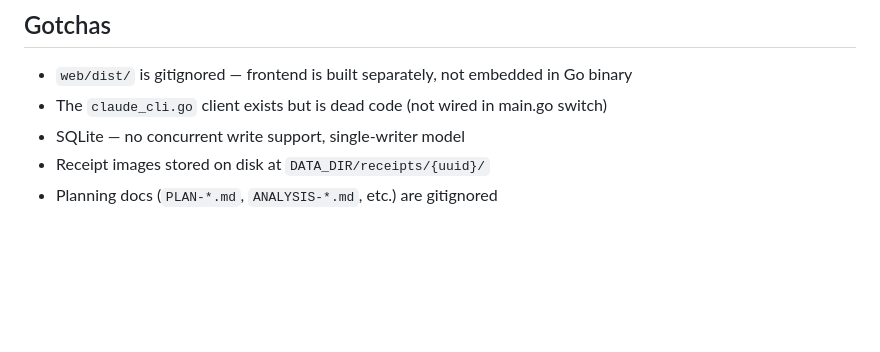
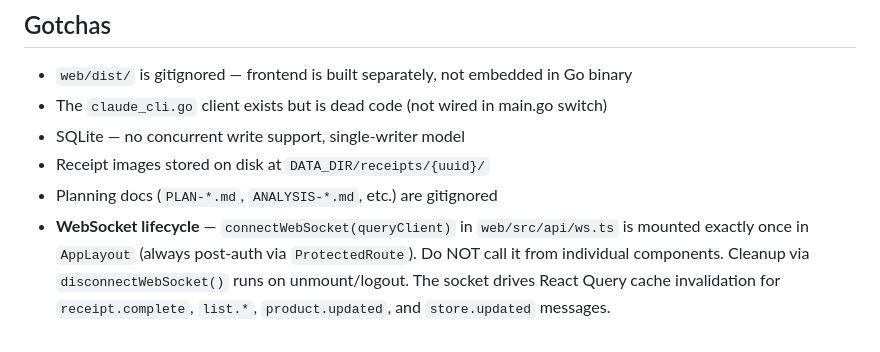
Before and after one commit to mstefanko/cartledger, a Markdown page: CLAUDE.md, the part around the change. Drawn GitHub-style; blank space fills up the shorter version.

Commit message:
docs: document WebSocket lifecycle invariant (phase 1)
Records that connectWebSocket is mounted once in AppLayout post-auth and
must not be called from individual components — captures the single-caller
invariant that just shipped.

Co-Authored-By: Claude Opus 4.7 (1M context) <noreply@anthropic.com>

```diff
--- a/CLAUDE.md
+++ b/CLAUDE.md
@@ -85,3 +85,4 @@ go test ./...     # Run Go tests (no frontend tests)
 - SQLite — no concurrent write support, single-writer model
 - Receipt images stored on disk at `DATA_DIR/receipts/{uuid}/`
 - Planning docs (`PLAN-*.md`, `ANALYSIS-*.md`, etc.) are gitignored
+- **WebSocket lifecycle** — `connectWebSocket(queryClient)` in `web/src/api/ws.ts` is mounted exactly once in `AppLayout` (always post-auth via `ProtectedRoute`). Do NOT call it from individual components. Cleanup via `disconnectWebSocket()` runs on unmount/logout. The socket drives React Query cache invalidation for `receipt.complete`, `list.*`, `product.updated`, and `store.updated` messages.
```
